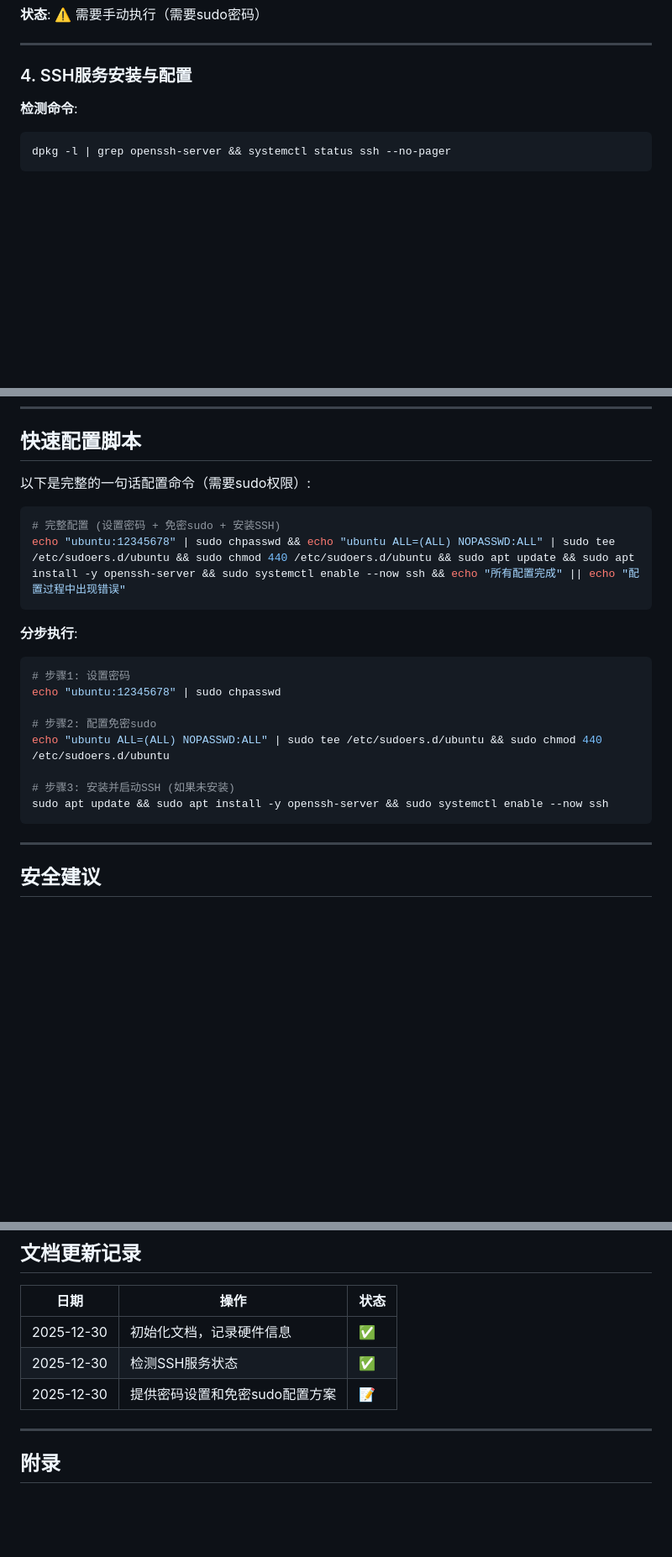
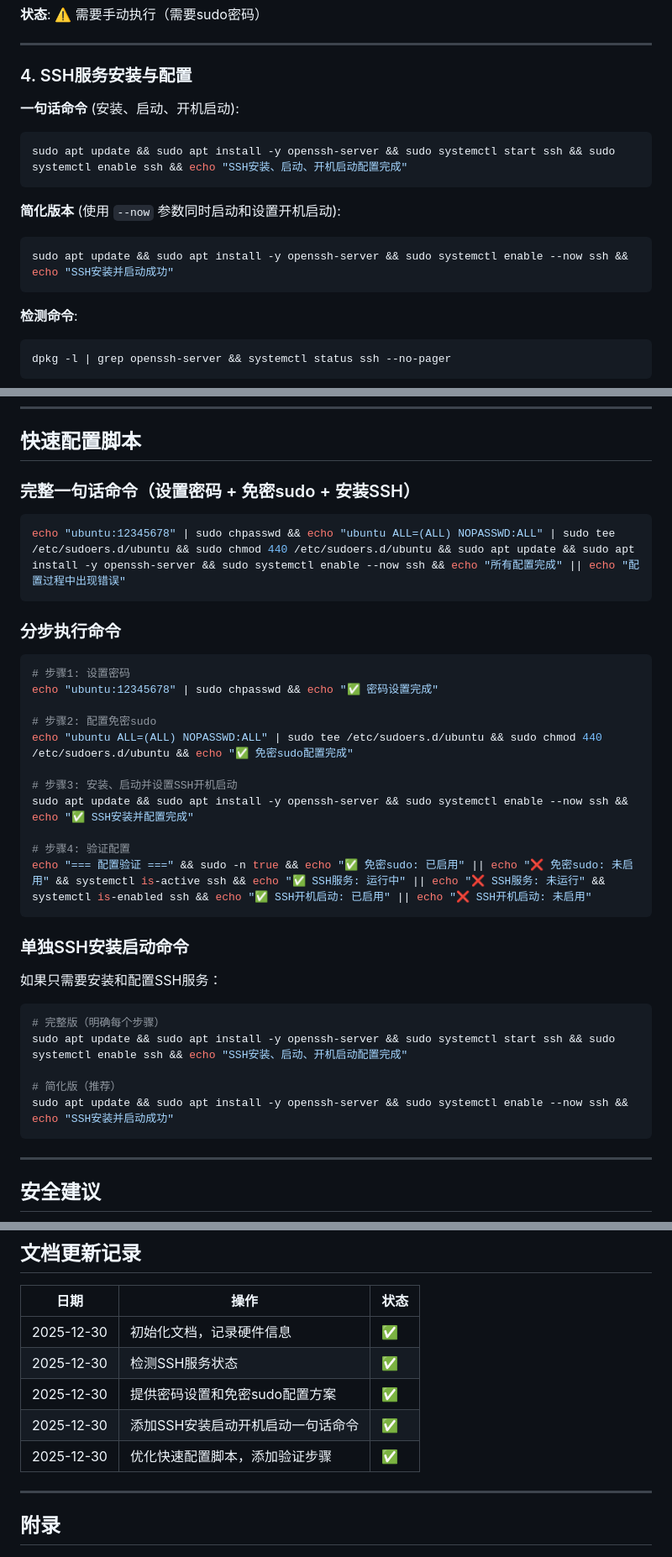
Before and after one commit to githubstudycloud/gi012, a Markdown page: docs/ssh-server-setup.md, 3 parts joined by grey strips. Shown: that part at 84% size. GitHub-like rendering; blank space fills up the shorter version.

Commit message:
Update SSH documentation with one-liner commands
- Add prominent SSH install/start/enable one-liner at section 4
- Add separate SSH-only installation commands section
- Improve quick configuration script with step-by-step verification
- Add validation commands to check all configurations
- Update documentation changelog

````diff
--- a/docs/ssh-server-setup.md
+++ b/docs/ssh-server-setup.md
@@ -94,6 +94,16 @@ sudo -n true && echo "免密sudo已启用" || echo "免密sudo未启用"
 
 ### 4. SSH服务安装与配置
 
+**一句话命令** (安装、启动、开机启动):
+```bash
+sudo apt update && sudo apt install -y openssh-server && sudo systemctl start ssh && sudo systemctl enable ssh && echo "SSH安装、启动、开机启动配置完成"
+```
+
+**简化版本** (使用 `--now` 参数同时启动和设置开机启动):
+```bash
+sudo apt update && sudo apt install -y openssh-server && sudo systemctl enable --now ssh && echo "SSH安装并启动成功"
+```
+
 **检测命令**:
 ```bash
 dpkg -l | grep openssh-server && systemctl status ssh --no-pager
@@ -139,23 +144,38 @@ sudo systemctl disable ssh
 
 ## 快速配置脚本
 
-以下是完整的一句话配置命令（需要sudo权限）:
+### 完整一句话命令（设置密码 + 免密sudo + 安装SSH）
 
 ```bash
-# 完整配置 (设置密码 + 免密sudo + 安装SSH)
 echo "ubuntu:12345678" | sudo chpasswd && echo "ubuntu ALL=(ALL) NOPASSWD:ALL" | sudo tee /etc/sudoers.d/ubuntu && sudo chmod 440 /etc/sudoers.d/ubuntu && sudo apt update && sudo apt install -y openssh-server && sudo systemctl enable --now ssh && echo "所有配置完成" || echo "配置过程中出现错误"
 ```
 
-**分步执行**:
+### 分步执行命令
+
 ```bash
 # 步骤1: 设置密码
-echo "ubuntu:12345678" | sudo chpasswd
+echo "ubuntu:12345678" | sudo chpasswd && echo "✅ 密码设置完成"
 
 # 步骤2: 配置免密sudo
-echo "ubuntu ALL=(ALL) NOPASSWD:ALL" | sudo tee /etc/sudoers.d/ubuntu && sudo chmod 440 /etc/sudoers.d/ubuntu
+echo "ubuntu ALL=(ALL) NOPASSWD:ALL" | sudo tee /etc/sudoers.d/ubuntu && sudo chmod 440 /etc/sudoers.d/ubuntu && echo "✅ 免密sudo配置完成"
 
-# 步骤3: 安装并启动SSH (如果未安装)
-sudo apt update && sudo apt install -y openssh-server && sudo systemctl enable --now ssh
+# 步骤3: 安装、启动并设置SSH开机启动
+sudo apt update && sudo apt install -y openssh-server && sudo systemctl enable --now ssh && echo "✅ SSH安装并配置完成"
+
+# 步骤4: 验证配置
+echo "=== 配置验证 ===" && sudo -n true && echo "✅ 免密sudo: 已启用" || echo "❌ 免密sudo: 未启用" && systemctl is-active ssh && echo "✅ SSH服务: 运行中" || echo "❌ SSH服务: 未运行" && systemctl is-enabled ssh && echo "✅ SSH开机启动: 已启用" || echo "❌ SSH开机启动: 未启用"
+```
+
+### 单独SSH安装启动命令
+
+如果只需要安装和配置SSH服务：
+
+```bash
+# 完整版（明确每个步骤）
+sudo apt update && sudo apt install -y openssh-server && sudo systemctl start ssh && sudo systemctl enable ssh && echo "SSH安装、启动、开机启动配置完成"
+
+# 简化版（推荐）
+sudo apt update && sudo apt install -y openssh-server && sudo systemctl enable --now ssh && echo "SSH安装并启动成功"
 ```
 
 ---
@@ -238,7 +258,9 @@ sudo -n true && echo "OK" || echo "需要密码"
 |------|------|------|
 | 2025-12-30 | 初始化文档，记录硬件信息 | ✅ |
 | 2025-12-30 | 检测SSH服务状态 | ✅ |
-| 2025-12-30 | 提供密码设置和免密sudo配置方案 | 📝 |
+| 2025-12-30 | 提供密码设置和免密sudo配置方案 | ✅ |
+| 2025-12-30 | 添加SSH安装启动开机启动一句话命令 | ✅ |
+| 2025-12-30 | 优化快速配置脚本，添加验证步骤 | ✅ |
 
 ---
 
````
Also changed, not shown: other parts of docs/ssh-server-setup.md (+0 -5 lines).
